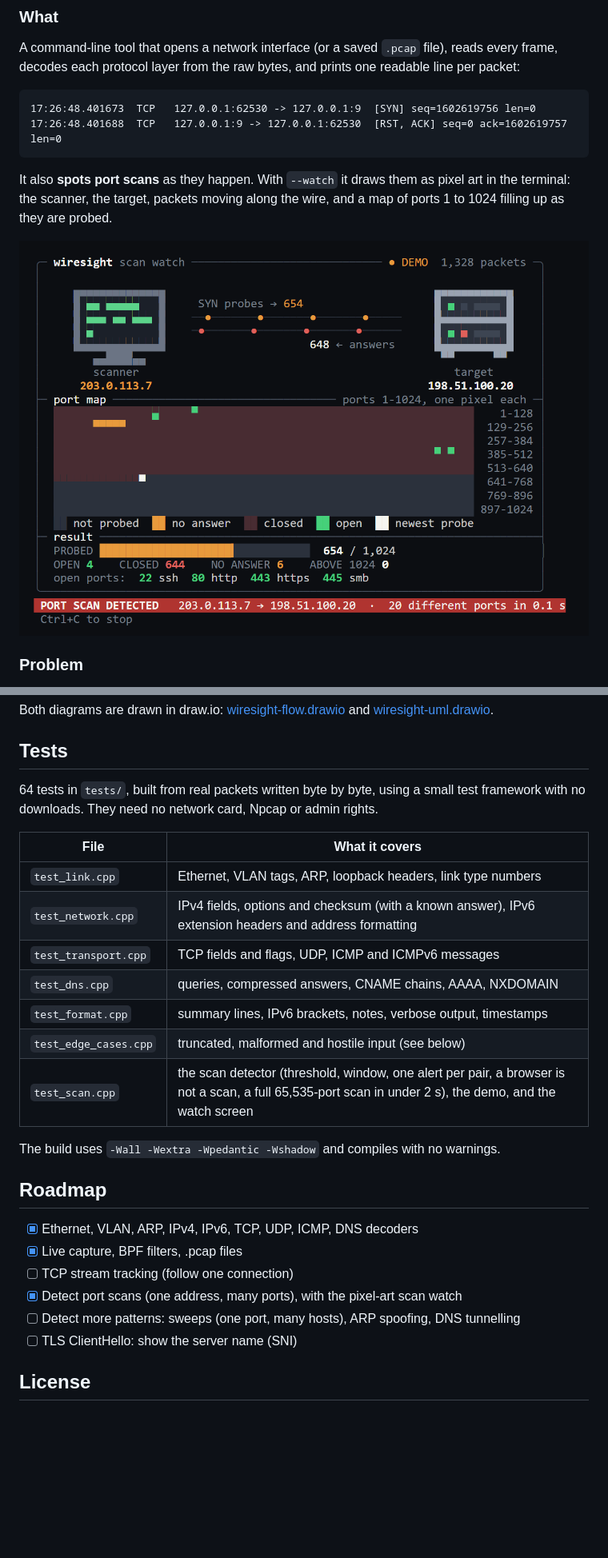
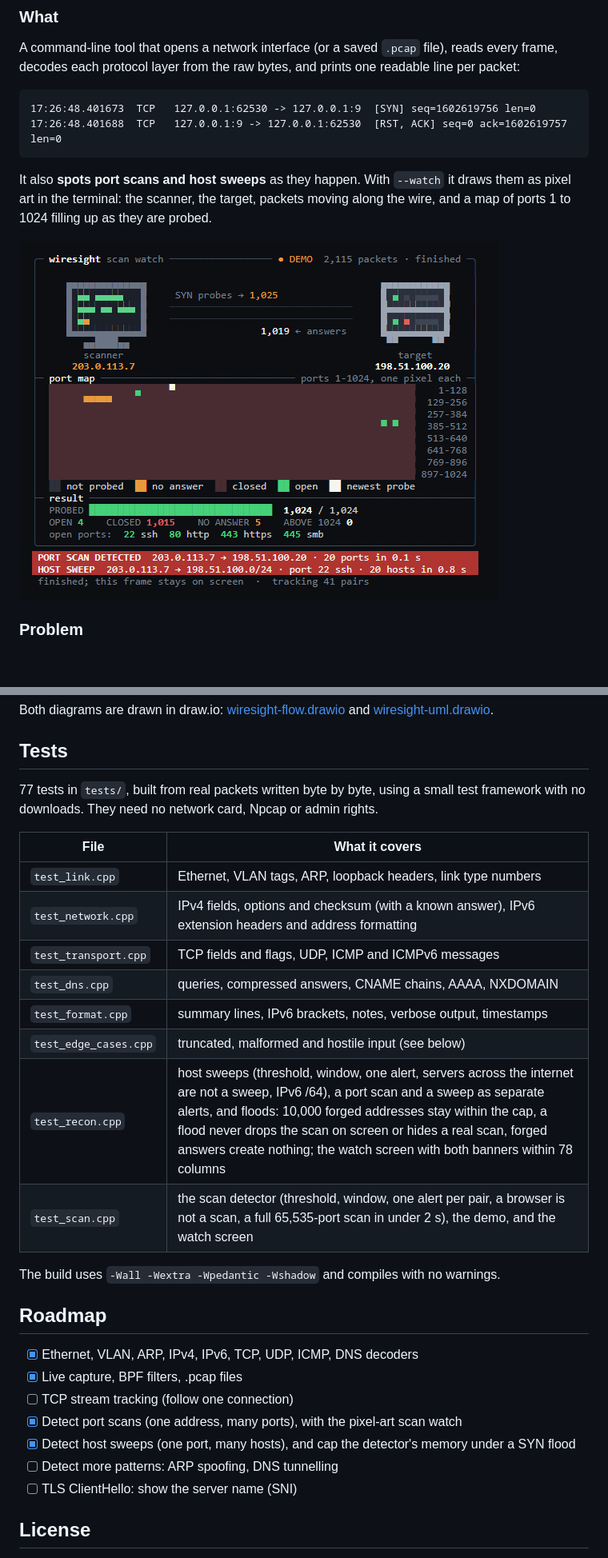
Before and after one commit to AoceanP/wiresight, a Markdown page: README.md, 2 parts joined by grey strips. Shown at 80% size. Drawn GitHub-style; pictures changed too: docs/scan-watch.png; blank space fills up the shorter version.

````diff
--- a/README.md
+++ b/README.md
@@ -15,5 +15,5 @@ A command-line tool that opens a network interface (or a saved `.pcap` file), re
 17:26:48.401688  TCP   127.0.0.1:9 -> 127.0.0.1:62530  [RST, ACK] seq=0 ack=1602619757 len=0
 ```
 
-It also **spots port scans** as they happen. With `--watch` it draws them as pixel art in the terminal: the scanner, the target, packets moving along the wire, and a map of ports 1 to 1024 filling up as they are probed.
+It also **spots port scans and host sweeps** as they happen. With `--watch` it draws them as pixel art in the terminal: the scanner, the target, packets moving along the wire, and a map of ports 1 to 1024 filling up as they are probed.
 
@@ -250,7 +259,7 @@ Both diagrams are drawn in draw.io: [wiresight-flow.drawio](docs/wiresight-flow.
 
 ## Tests
 
-64 tests in `tests/`, built from real packets written byte by byte, using a small test framework with no downloads. They need no network card, Npcap or admin rights.
+77 tests in `tests/`, built from real packets written byte by byte, using a small test framework with no downloads. They need no network card, Npcap or admin rights.
 
 | File | What it covers |
 |---|---|
@@ -260,6 +269,7 @@ Both diagrams are drawn in draw.io: [wiresight-flow.drawio](docs/wiresight-flow.
 | `test_dns.cpp` | queries, compressed answers, CNAME chains, AAAA, NXDOMAIN |
 | `test_format.cpp` | summary lines, IPv6 brackets, notes, verbose output, timestamps |
 | `test_edge_cases.cpp` | truncated, malformed and hostile input (see below) |
+| `test_recon.cpp` | host sweeps (threshold, window, one alert, servers across the internet are not a sweep, IPv6 /64), a port scan and a sweep as separate alerts, and floods: 10,000 forged addresses stay within the cap, a flood never drops the scan on screen or hides a real scan, forged answers create nothing; the watch screen with both banners within 78 columns |
 | `test_scan.cpp` | the scan detector (threshold, window, one alert per pair, a browser is not a scan, a full 65,535-port scan in under 2 s), the demo, and the watch screen |
 
 The build uses `-Wall -Wextra -Wpedantic -Wshadow` and compiles with no warnings.
@@ -270,7 +280,8 @@ The build uses `-Wall -Wextra -Wpedantic -Wshadow` and compiles with no warnings
 - [x] Live capture, BPF filters, .pcap files
 - [ ] TCP stream tracking (follow one connection)
 - [x] Detect port scans (one address, many ports), with the pixel-art scan watch
-- [ ] Detect more patterns: sweeps (one port, many hosts), ARP spoofing, DNS tunnelling
+- [x] Detect host sweeps (one port, many hosts), and cap the detector's memory under a SYN flood
+- [ ] Detect more patterns: ARP spoofing, DNS tunnelling
 - [ ] TLS ClientHello: show the server name (SNI)
 
 ## License
````
Also changed, not shown: other parts of README.md (+17 -8 lines), 10 other files.
